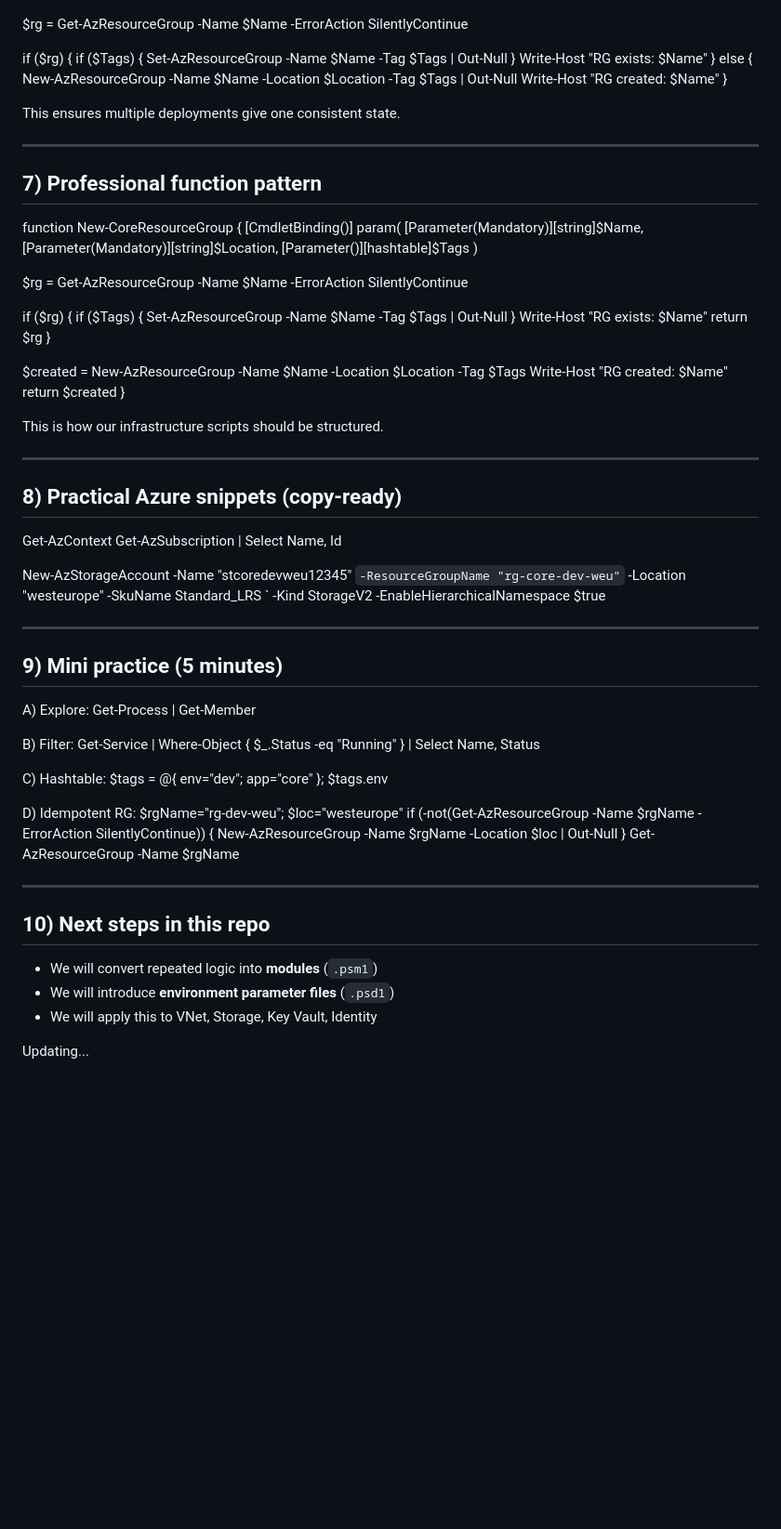
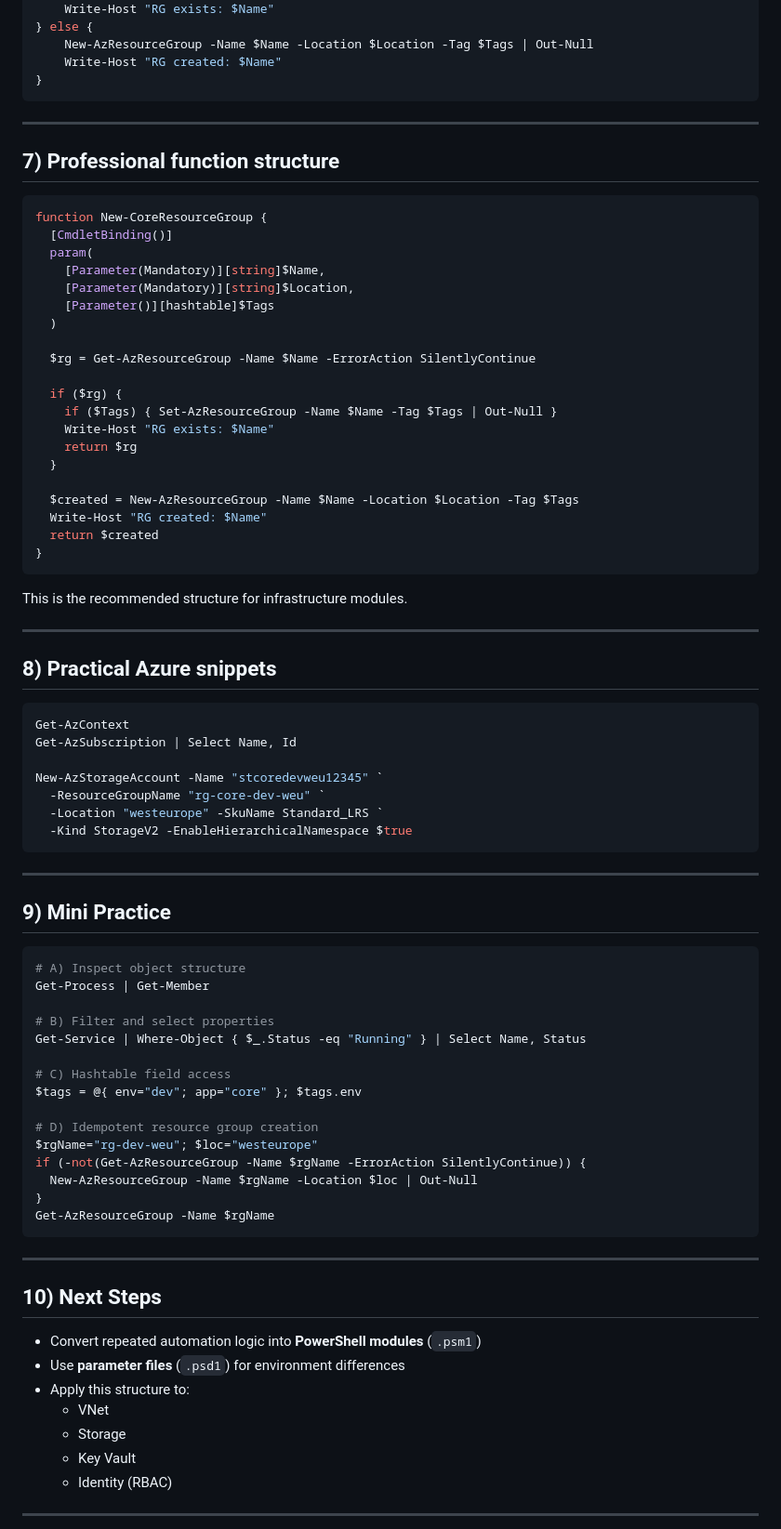
Before and after one commit to unfencedentity/cloud-org-infra, a Markdown page: documentation/fundamentals/powershell-fundamentals.md, the part around the change printed below. Shown: that part at 93% size. GitHub-like rendering; blank space fills up the shorter version.

````diff
--- a/documentation/fundamentals/powershell-fundamentals.md
+++ b/documentation/fundamentals/powershell-fundamentals.md
@@ -87,13 +97,13 @@ if ($rg) {
     New-AzResourceGroup -Name $Name -Location $Location -Tag $Tags | Out-Null
     Write-Host "RG created: $Name"
 }
-
-This ensures multiple deployments give one consistent state.
+```
 
 ---
 
-## 7) Professional function pattern
+## 7) Professional function structure
 
+```powershell
 function New-CoreResourceGroup {
   [CmdletBinding()]
   param(
@@ -114,13 +124,15 @@ function New-CoreResourceGroup {
   Write-Host "RG created: $Name"
   return $created
 }
+```
 
-This is how our infrastructure scripts should be structured.
+This is the recommended structure for infrastructure modules.
 
 ---
 
-## 8) Practical Azure snippets (copy-ready)
+## 8) Practical Azure snippets
 
+```powershell
 Get-AzContext
 Get-AzSubscription | Select Name, Id
 
@@ -128,34 +140,41 @@ New-AzStorageAccount -Name "stcoredevweu12345" `
   -ResourceGroupName "rg-core-dev-weu" `
   -Location "westeurope" -SkuName Standard_LRS `
   -Kind StorageV2 -EnableHierarchicalNamespace $true
+```
 
 ---
 
-## 9) Mini practice (5 minutes)
+## 9) Mini Practice
 
-A) Explore:
+```powershell
+# A) Inspect object structure
 Get-Process | Get-Member
 
-B) Filter:
+# B) Filter and select properties
 Get-Service | Where-Object { $_.Status -eq "Running" } | Select Name, Status
 
-C) Hashtable:
+# C) Hashtable field access
 $tags = @{ env="dev"; app="core" }; $tags.env
 
-D) Idempotent RG:
+# D) Idempotent resource group creation
 $rgName="rg-dev-weu"; $loc="westeurope"
 if (-not(Get-AzResourceGroup -Name $rgName -ErrorAction SilentlyContinue)) {
   New-AzResourceGroup -Name $rgName -Location $loc | Out-Null
 }
 Get-AzResourceGroup -Name $rgName
+```
 
 ---
 
-## 10) Next steps in this repo
+## 10) Next Steps
 
-- We will convert repeated logic into **modules** (`.psm1`)
-- We will introduce **environment parameter files** (`.psd1`)
-- We will apply this to VNet, Storage, Key Vault, Identity
+- Convert repeated automation logic into **PowerShell modules** (`.psm1`)
+- Use **parameter files** (`.psd1`) for environment differences
+- Apply this structure to:
+  - VNet
+  - Storage
+  - Key Vault
+  - Identity (RBAC)
 
-Updating...
+---
 
````
Also changed, not shown: other parts of documentation/fundamentals/powershell-fundamentals.md (+48 -14 lines).
